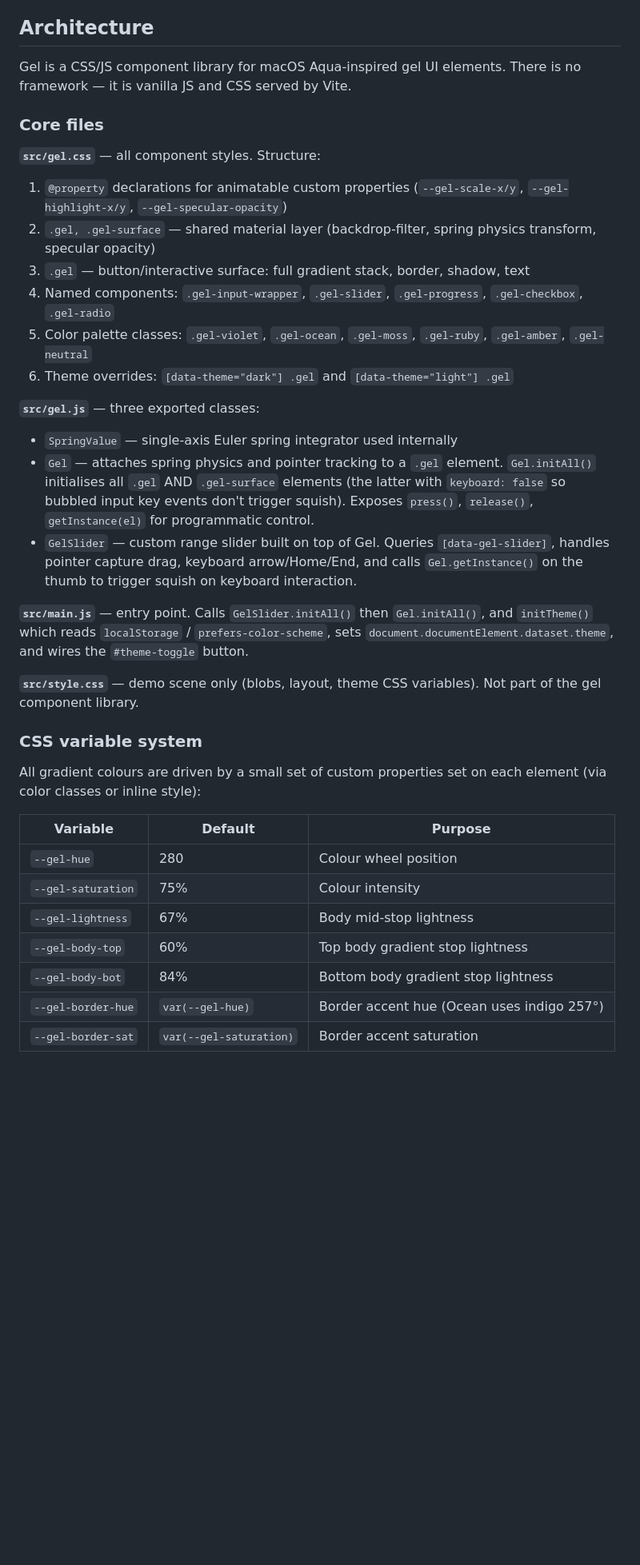
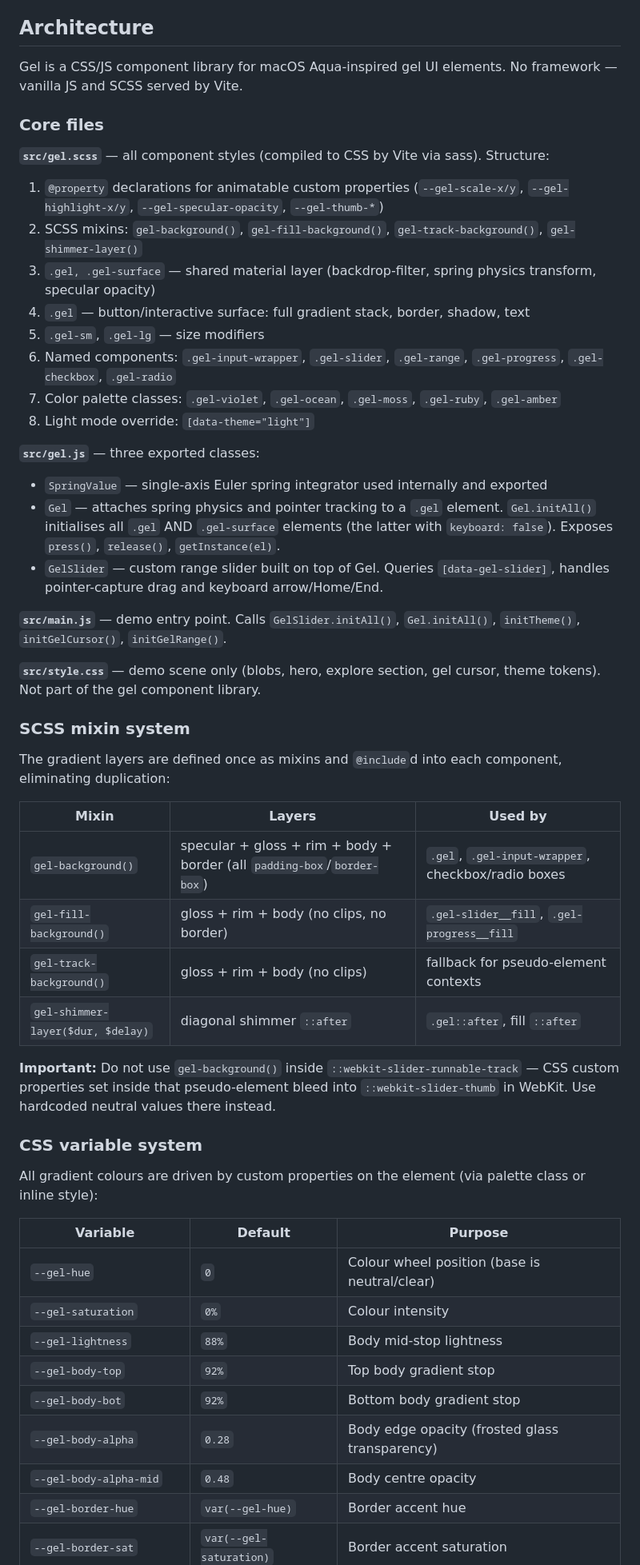
Before and after one commit to electrikmilk/gel, a Markdown page: CLAUDE.md, the part around one of its changes. Shown at 80% size. GitHub-like rendering; blank space fills up the shorter version.

Commit message:
Update CLAUDE.md to reflect current codebase
- gel.css → gel.scss with SCSS mixin system documented
- New mixin table: gel-background, gel-fill-background, gel-track-background, gel-shimmer-layer
- CSS variable defaults corrected (hue=0, sat=0%, lightness=88%, alpha-based body)
- New vars: --gel-body-alpha, --gel-body-alpha-mid, --gel-border-lightness-top/bot
- gel-thumb-* @property vars for range input physics
- gel-neutral class removed; base .gel is now the neutral style
- gel-range component and initGelRange() documented
- Gel cursor architecture documented
- Checkbox/radio inherit pattern documented
- WebKit CSS var bleed warning for ::webkit-slider-runnable-track
- Light/dark mode simplified (no more !important lightness overrides)

Co-Authored-By: Claude Sonnet 4.6 (1M context) <noreply@anthropic.com>

```diff
--- a/CLAUDE.md
+++ b/CLAUDE.md
@@ -14,37 +14,54 @@ No test runner or linter is configured.
 
 ## Architecture
 
-Gel is a CSS/JS component library for macOS Aqua-inspired gel UI elements. There is no framework — it is vanilla JS and CSS served by Vite.
+Gel is a CSS/JS component library for macOS Aqua-inspired gel UI elements. No framework — vanilla JS and SCSS served by Vite.
 
 ### Core files
 
-**`src/gel.css`** — all component styles. Structure:
-1. `@property` declarations for animatable custom properties (`--gel-scale-x/y`, `--gel-highlight-x/y`, `--gel-specular-opacity`)
-2. `.gel, .gel-surface` — shared material layer (backdrop-filter, spring physics transform, specular opacity)
-3. `.gel` — button/interactive surface: full gradient stack, border, shadow, text
-4. Named components: `.gel-input-wrapper`, `.gel-slider`, `.gel-progress`, `.gel-checkbox`, `.gel-radio`
-5. Color palette classes: `.gel-violet`, `.gel-ocean`, `.gel-moss`, `.gel-ruby`, `.gel-amber`, `.gel-neutral`
-6. Theme overrides: `[data-theme="dark"] .gel` and `[data-theme="light"] .gel`
+**`src/gel.scss`** — all component styles (compiled to CSS by Vite via sass). Structure:
+1. `@property` declarations for animatable custom properties (`--gel-scale-x/y`, `--gel-highlight-x/y`, `--gel-specular-opacity`, `--gel-thumb-*`)
+2. SCSS mixins: `gel-background()`, `gel-fill-background()`, `gel-track-background()`, `gel-shimmer-layer()`
+3. `.gel, .gel-surface` — shared material layer (backdrop-filter, spring physics transform, specular opacity)
+4. `.gel` — button/interactive surface: full gradient stack, border, shadow, text
+5. `.gel-sm`, `.gel-lg` — size modifiers
+6. Named components: `.gel-input-wrapper`, `.gel-slider`, `.gel-range`, `.gel-progress`, `.gel-checkbox`, `.gel-radio`
+7. Color palette classes: `.gel-violet`, `.gel-ocean`, `.gel-moss`, `.gel-ruby`, `.gel-amber`
+8. Light mode override: `[data-theme="light"]`
 
 **`src/gel.js`** — three exported classes:
-- `SpringValue` — single-axis Euler spring integrator used internally
-- `Gel` — attaches spring physics and pointer tracking to a `.gel` element. `Gel.initAll()` initialises all `.gel` AND `.gel-surface` elements (the latter with `keyboard: false` so bubbled input key events don't trigger squish). Exposes `press()`, `release()`, `getInstance(el)` for programmatic control.
-- `GelSlider` — custom range slider built on top of Gel. Queries `[data-gel-slider]`, handles pointer capture drag, keyboard arrow/Home/End, and calls `Gel.getInstance()` on the thumb to trigger squish on keyboard interaction.
+- `SpringValue` — single-axis Euler spring integrator used internally and exported
+- `Gel` — attaches spring physics and pointer tracking to a `.gel` element. `Gel.initAll()` initialises all `.gel` AND `.gel-surface` elements (the latter with `keyboard: false`). Exposes `press()`, `release()`, `getInstance(el)`.
+- `GelSlider` — custom range slider built on top of Gel. Queries `[data-gel-slider]`, handles pointer-capture drag and keyboard arrow/Home/End.
 
-**`src/main.js`** — entry point. Calls `GelSlider.initAll()` then `Gel.initAll()`, and `initTheme()` which reads `localStorage` / `prefers-color-scheme`, sets `document.documentElement.dataset.theme`, and wires the `#theme-toggle` button.
+**`src/main.js`** — demo entry point. Calls `GelSlider.initAll()`, `Gel.initAll()`, `initTheme()`, `initGelCursor()`, `initGelRange()`.
 
-**`src/style.css`** — demo scene only (blobs, layout, theme CSS variables). Not part of the gel component library.
+**`src/style.css`** — demo scene only (blobs, hero, explore section, gel cursor, theme tokens). Not part of the gel component library.
+
+### SCSS mixin system
+
+The gradient layers are defined once as mixins and `@include`d into each component, eliminating duplication:
+
+| Mixin | Layers | Used by |
+|---|---|---|
+| `gel-background()` | specular + gloss + rim + body + border (all `padding-box`/`border-box`) | `.gel`, `.gel-input-wrapper`, checkbox/radio boxes |
+| `gel-fill-background()` | gloss + rim + body (no clips, no border) | `.gel-slider__fill`, `.gel-progress__fill` |
+| `gel-track-background()` | gloss + rim + body (no clips) | fallback for pseudo-element contexts |
+| `gel-shimmer-layer($dur, $delay)` | diagonal shimmer `::after` | `.gel::after`, fill `::after` |
+
+**Important:** Do not use `gel-background()` inside `::webkit-slider-runnable-track` — CSS custom properties set inside that pseudo-element bleed into `::webkit-slider-thumb` in WebKit. Use hardcoded neutral values there instead.
 
 ### CSS variable system
 
-All gradient colours are driven by a small set of custom properties set on each element (via color classes or inline style):
+All gradient colours are driven by custom properties on the element (via palette class or inline style):
 
 | Variable | Default | Purpose |
 |---|---|---|
-| `--gel-hue` | 280 | Colour wheel position |
-| `--gel-saturation` | 75% | Colour intensity |
-| `--gel-lightness` | 67% | Body mid-stop lightness |
-| `--gel-body-top` | 60% | Top body gradient stop lightness |
-| `--gel-body-bot` | 84% | Bottom body gradient stop lightness |
-| `--gel-border-hue` | `var(--gel-hue)` | Border accent hue (Ocean uses indigo 257°) |
+| `--gel-hue` | `0` | Colour wheel position (base is neutral/clear) |
+| `--gel-saturation` | `0%` | Colour intensity |
+| `--gel-lightness` | `88%` | Body mid-stop lightness |
+| `--gel-body-top` | `92%` | Top body gradient stop |
+| `--gel-body-bot` | `92%` | Bottom body gradient stop |
+| `--gel-body-alpha` | `0.28` | Body edge opacity (frosted glass transparency) |
+| `--gel-body-alpha-mid` | `0.48` | Body centre opacity |
+| `--gel-border-hue` | `var(--gel-hue)` | Border accent hue |
 | `--gel-border-sat` | `var(--gel-saturation)` | Border accent saturation |
```
Also changed, not shown: other parts of CLAUDE.md (+35 -7 lines).
